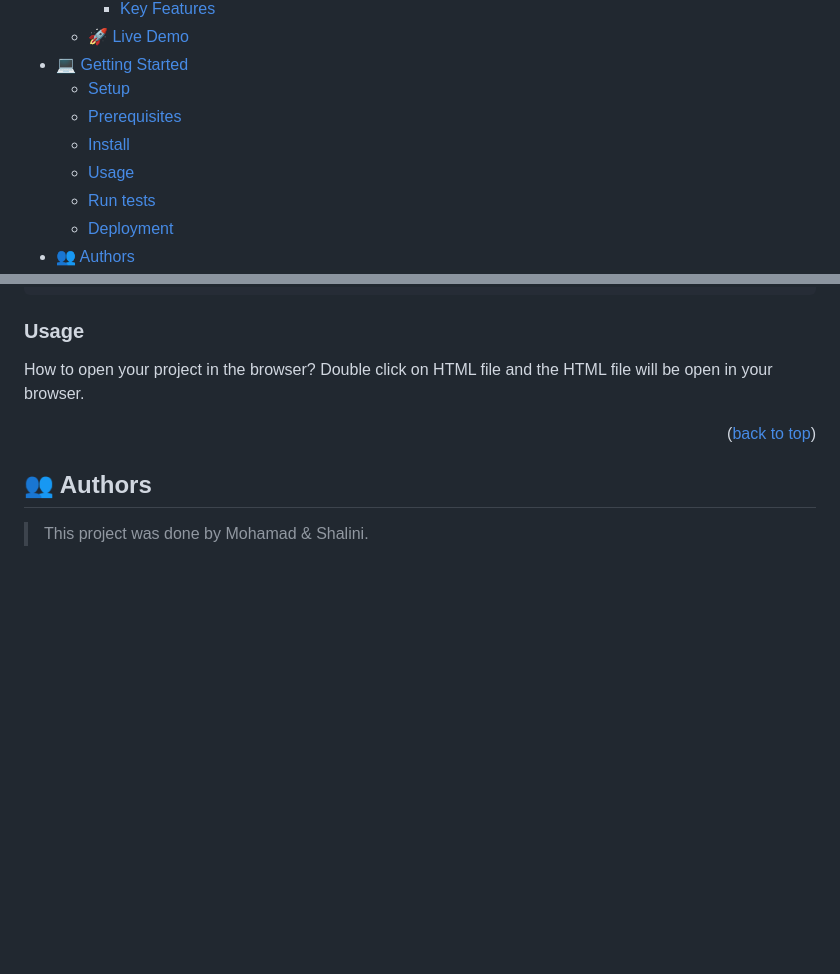
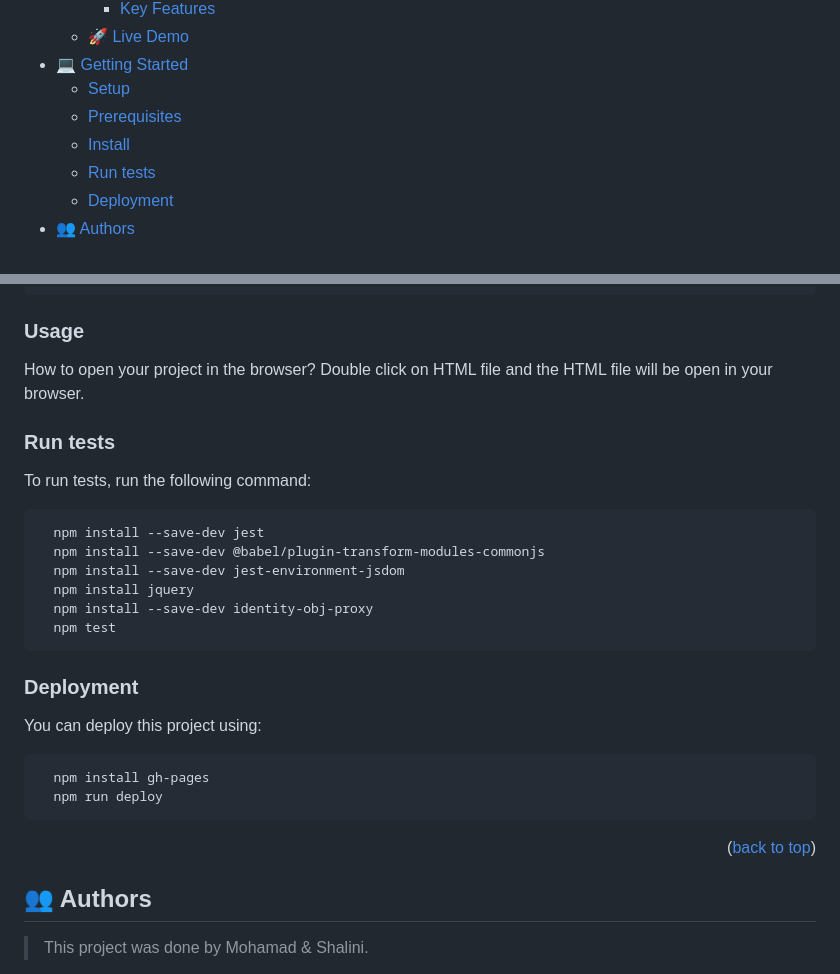
Before and after one commit to ShaliniNayan/Capstone-Kanban, a Markdown page: README.md, 2 parts joined by grey strips. Rendered like a GitHub page; blank space fills up the shorter version.

````diff
--- a/README.md
+++ b/README.md
@@ -21,7 +21,6 @@
   - [Setup](#setup)
   - [Prerequisites](#prerequisites)
   - [Install](#install)
-  - [Usage](#usage)
   - [Run tests](#run-tests)
   - [Deployment](#triangular_flag_on_post-deployment)
 - [👥 Authors](#authors)
@@ -108,6 +107,27 @@ Clone this repository to your desired folder:
 How to open your project in the browser?
 Double click on HTML file and the HTML file will be open in your browser.
 
+### Run tests
+
+To run tests, run the following command:
+
+```sh
+  npm install --save-dev jest
+  npm install --save-dev @babel/plugin-transform-modules-commonjs
+  npm install --save-dev jest-environment-jsdom
+  npm install jquery
+  npm install --save-dev identity-obj-proxy
+  npm test
+```
+
+### Deployment
+
+You can deploy this project using:
+
+```sh
+  npm install gh-pages
+  npm run deploy
+```
 
 <p align="right">(<a href="#readme-top">back to top</a>)</p>
 
````
